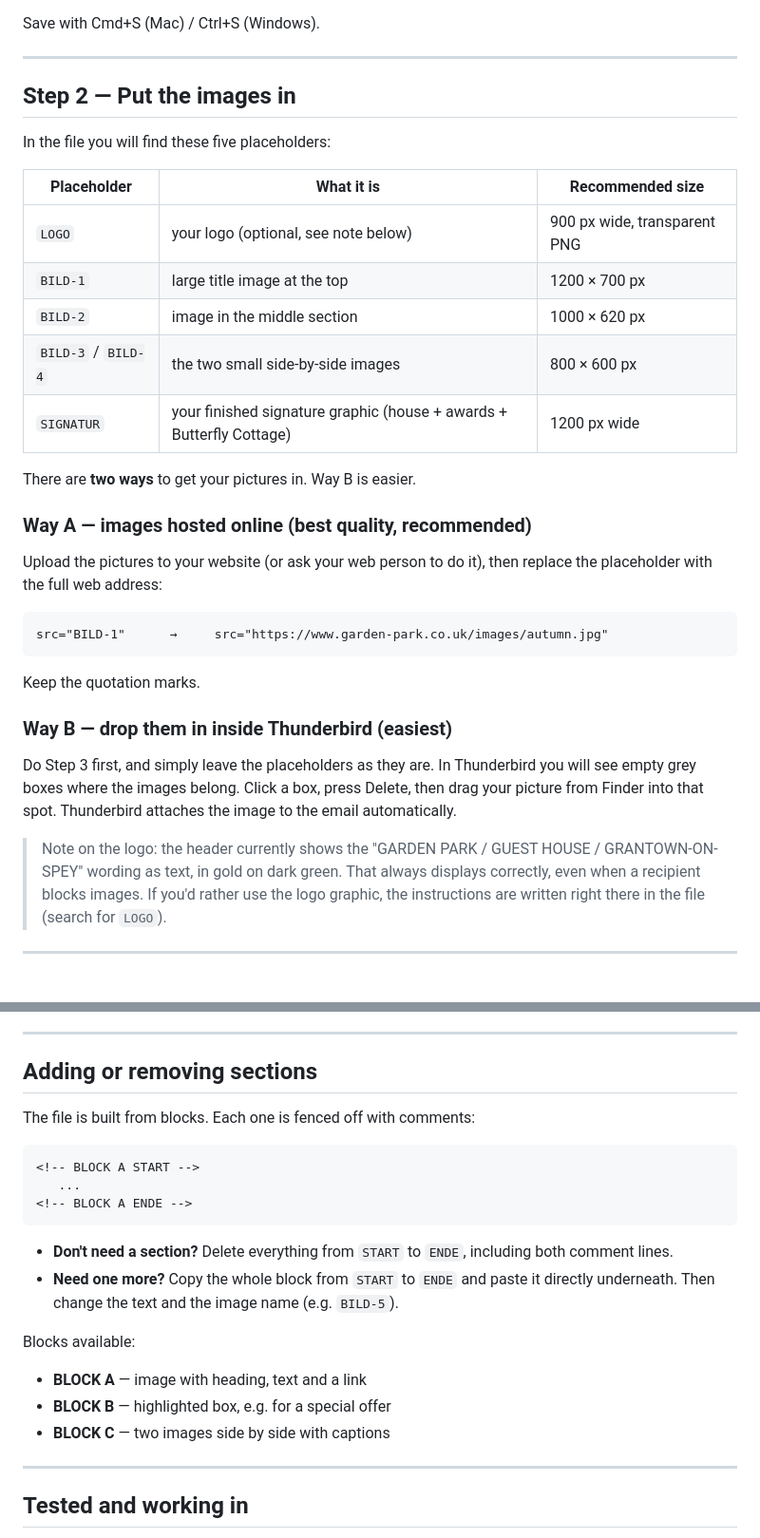
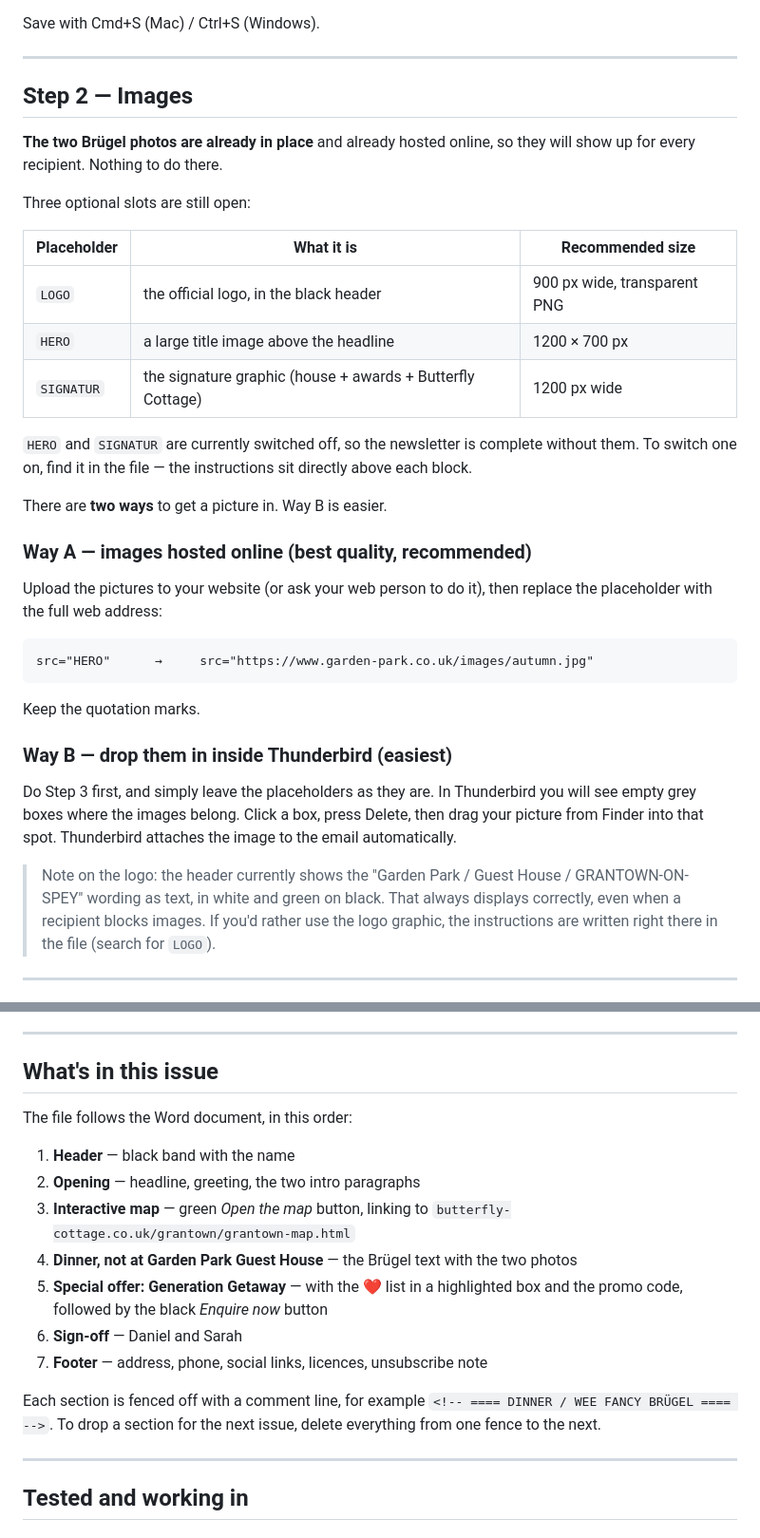
Before and after one commit to f5yct67kcv-source/garden-park-newsletter, a Markdown page: HOW-TO.md, 2 parts joined by grey strips. Shown at 95% size. Drawn GitHub-style.

Commit message:
Anleitung an den fertigen Newsletter angepasst
Bildabschnitt, Logo-Hinweis und Sektionsuebersicht entsprechen
jetzt dem tatsaechlichen Aufbau.

Co-Authored-By: Claude Opus 5 <noreply@anthropic.com>

````diff
--- a/HOW-TO.md
+++ b/HOW-TO.md
@@ -73,19 +73,24 @@ Save with Cmd+S (Mac) / Ctrl+S (Windows).
 
 ---
 
-## Step 2 — Put the images in
+## Step 2 — Images
 
-In the file you will find these five placeholders:
+**The two Brügel photos are already in place** and already hosted online, so
+they will show up for every recipient. Nothing to do there.
+
+Three optional slots are still open:
 
 | Placeholder | What it is | Recommended size |
 |---|---|---|
-| `LOGO` | your logo (optional, see note below) | 900 px wide, transparent PNG |
-| `BILD-1` | large title image at the top | 1200 × 700 px |
-| `BILD-2` | image in the middle section | 1000 × 620 px |
-| `BILD-3` / `BILD-4` | the two small side-by-side images | 800 × 600 px |
-| `SIGNATUR` | your finished signature graphic (house + awards + Butterfly Cottage) | 1200 px wide |
+| `LOGO` | the official logo, in the black header | 900 px wide, transparent PNG |
+| `HERO` | a large title image above the headline | 1200 × 700 px |
+| `SIGNATUR` | the signature graphic (house + awards + Butterfly Cottage) | 1200 px wide |
 
-There are **two ways** to get your pictures in. Way B is easier.
+`HERO` and `SIGNATUR` are currently switched off, so the newsletter is complete
+without them. To switch one on, find it in the file — the instructions sit
+directly above each block.
+
+There are **two ways** to get a picture in. Way B is easier.
 
 ### Way A — images hosted online (best quality, recommended)
 
@@ -93,7 +98,7 @@ Upload the pictures to your website (or ask your web person to do it), then
 replace the placeholder with the full web address:
 
 ```
-src="BILD-1"      →     src="https://www.garden-park.co.uk/images/autumn.jpg"
+src="HERO"      →     src="https://www.garden-park.co.uk/images/autumn.jpg"
 ```
 
 Keep the quotation marks.
@@ -105,8 +110,8 @@ you will see empty grey boxes where the images belong. Click a box, press
 Delete, then drag your picture from Finder into that spot. Thunderbird attaches
 the image to the email automatically.
 
-> Note on the logo: the header currently shows the "GARDEN PARK / GUEST HOUSE /
-> GRANTOWN-ON-SPEY" wording as text, in gold on dark green. That always displays
+> Note on the logo: the header currently shows the "Garden Park / Guest House /
+> GRANTOWN-ON-SPEY" wording as text, in white and green on black. That always displays
 > correctly, even when a recipient blocks images. If you'd rather use the logo
 > graphic, the instructions are written right there in the file (search for
 > `LOGO`).
@@ -147,25 +152,23 @@ In Thunderbird: click the small arrow next to "To" and choose "Bcc".
 
 ---
 
-## Adding or removing sections
+## What's in this issue
 
-The file is built from blocks. Each one is fenced off with comments:
+The file follows the Word document, in this order:
 
-```
-<!-- BLOCK A START -->
-   ...
-<!-- BLOCK A ENDE -->
-```
+1. **Header** — black band with the name
+2. **Opening** — headline, greeting, the two intro paragraphs
+3. **Interactive map** — green *Open the map* button, linking to
+   `butterfly-cottage.co.uk/grantown/grantown-map.html`
+4. **Dinner, not at Garden Park Guest House** — the Brügel text with the two photos
+5. **Special offer: Generation Getaway** — with the ❤️ list in a highlighted box
+   and the promo code, followed by the black *Enquire now* button
+6. **Sign-off** — Daniel and Sarah
+7. **Footer** — address, phone, social links, licences, unsubscribe note
 
-- **Don't need a section?** Delete everything from `START` to `ENDE`, including
-  both comment lines.
-- **Need one more?** Copy the whole block from `START` to `ENDE` and paste it
-  directly underneath. Then change the text and the image name (e.g. `BILD-5`).
-
-Blocks available:
-- **BLOCK A** — image with heading, text and a link
-- **BLOCK B** — highlighted box, e.g. for a special offer
-- **BLOCK C** — two images side by side with captions
+Each section is fenced off with a comment line, for example
+`<!-- ==== DINNER / WEE FANCY BRÜGEL ==== -->`. To drop a section for the next
+issue, delete everything from one fence to the next.
 
 ---
 
````
